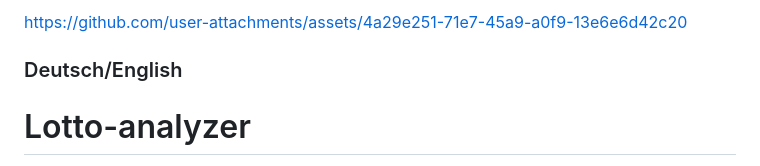
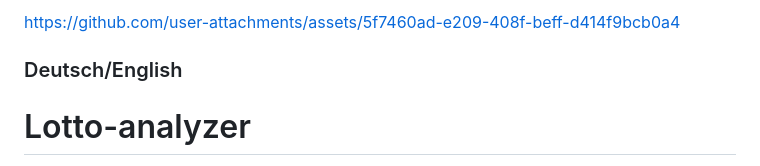
Before and after one commit to Nob101/lotto-analyzer, a Markdown page: README.md, the part around the change. GitHub-like rendering.

Commit message:
Change asset link in README
Updated asset link in README.md

```diff
--- a/README.md
+++ b/README.md
@@ -1,6 +1,10 @@
 
 
-https://github.com/user-attachments/assets/4a29e251-71e7-45a9-a0f9-13e6e6d42c20
+
+
+https://github.com/user-attachments/assets/5f7460ad-e209-408f-beff-d414f9bcb0a4
+
+
 
 
 ### Deutsch/English
```
